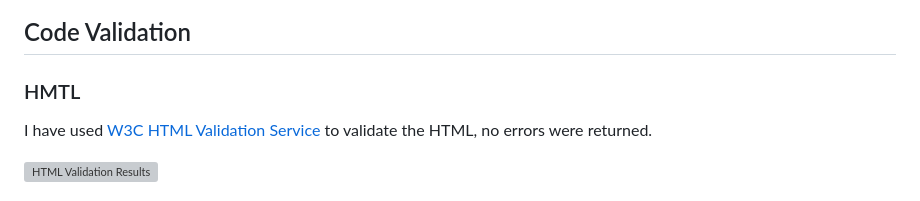
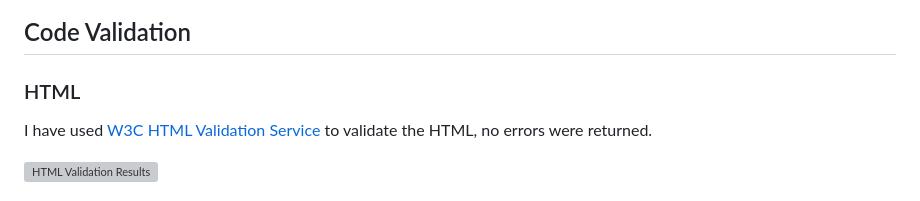
Before and after one commit to Lyd-W/beckminster-crest, a Markdown page: README.md, the part around the change. Drawn GitHub-style; grey boxes are pictures that could not be loaded.

Commit message:
Fix HTML link in README.md

```diff
--- a/README.md
+++ b/README.md
@@ -450,7 +450,7 @@ To check the responsiveness of the website, I thoroughly tested it in Chrome Ins
 
 ## Code Validation
 
-### HMTL
+### HTML
 
 I have used [W3C HTML Validation Service](https://validator.w3.org/#validate_by_uri "W3C HTML Validation Service") to validate the HTML, no errors were returned.
 
```
